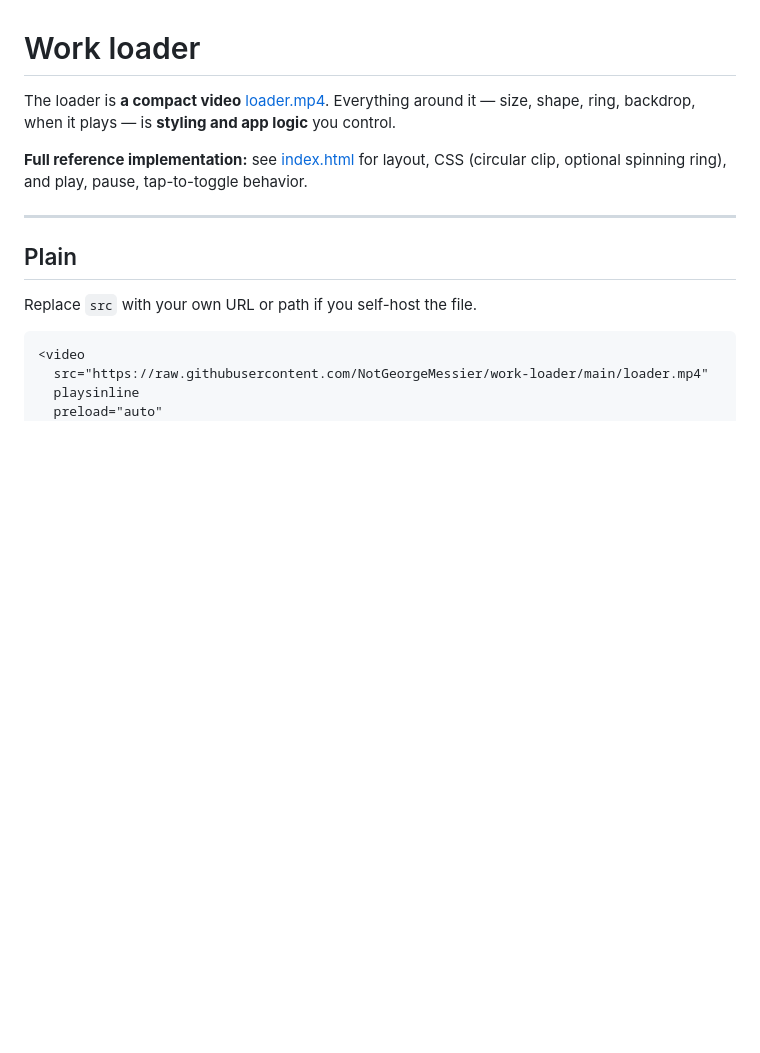
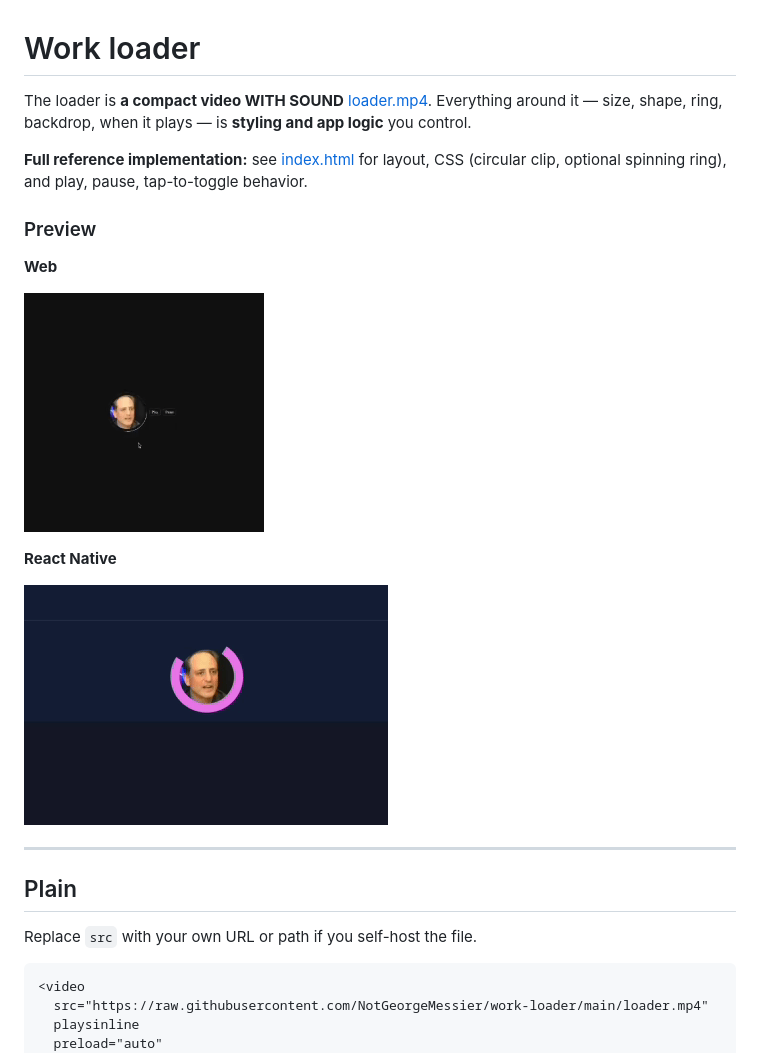
Before and after one commit to NotGeorgeMessier/work-loader, a Markdown page: README.md, the part around the change. Rendered like a GitHub page; pictures changed too: react-native-example.gif (added), web-example.gif (added); blank space fills up the shorter version.

Commit message:
init4

```diff
--- a/README.md
+++ b/README.md
@@ -1,8 +1,18 @@
 # Work loader
 
-The loader is **a compact video** [loader.mp4](./loader.mp4). Everything around it — size, shape, ring, backdrop, when it plays — is **styling and app logic** you control.
+The loader is **a compact video WITH SOUND** [loader.mp4](./loader.mp4). Everything around it — size, shape, ring, backdrop, when it plays — is **styling and app logic** you control.
 
 **Full reference implementation:** see [index.html](./index.html) for layout, CSS (circular clip, optional spinning ring), and play, pause, tap-to-toggle behavior.
+
+### Preview
+
+**Web**
+
+![Work loader — web](./web-example.gif)
+
+**React Native**
+
+![Work loader — React Native](./react-native-example.gif)
 
 ---
 
```
